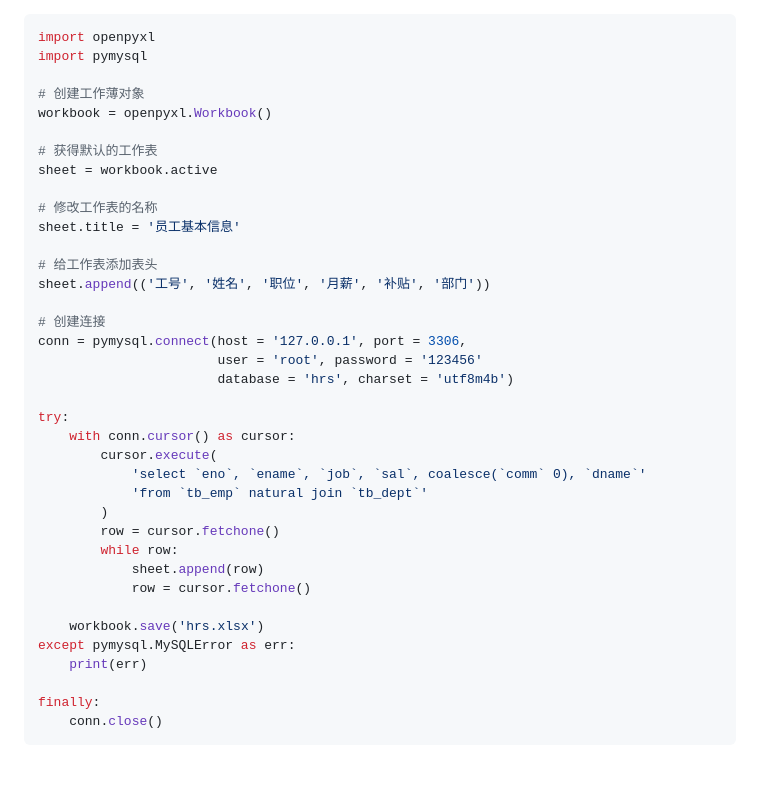
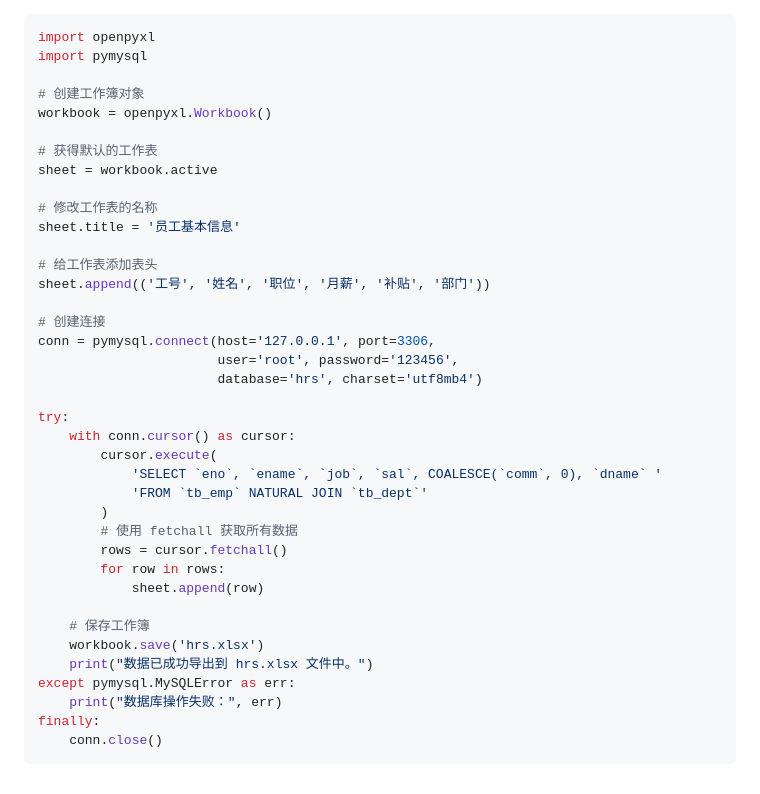
Before and after one commit to CHENKANGPING/Python_learn, a Markdown page: Day36-45/Python接入MySQL.md, the part around the change. GitHub-like rendering.

Commit message:
2025/05/15 Day18

````diff
--- a/Day36-45/Python接入MySQL.md
+++ b/Day36-45/Python接入MySQL.md
@@ -181,7 +181,7 @@ pip install openpyxl
 import openpyxl
 import pymysql
 
-# 创建工作薄对象
+# 创建工作簿对象
 workbook = openpyxl.Workbook()
 
 # 获得默认的工作表
@@ -194,25 +194,26 @@ sheet.title = '员工基本信息'
 sheet.append(('工号', '姓名', '职位', '月薪', '补贴', '部门'))
 
 # 创建连接
-conn = pymysql.connect(host = '127.0.0.1', port = 3306,
-                       user = 'root', password = '123456'
-                       database = 'hrs', charset = 'utf8m4b')
+conn = pymysql.connect(host='127.0.0.1', port=3306,
+                       user='root', password='123456',
+                       database='hrs', charset='utf8mb4')
 
 try:
     with conn.cursor() as cursor:
         cursor.execute(
-            'select `eno`, `ename`, `job`, `sal`, coalesce(`comm` 0), `dname`'
-            'from `tb_emp` natural join `tb_dept`'
+            'SELECT `eno`, `ename`, `job`, `sal`, COALESCE(`comm`, 0), `dname` '
+            'FROM `tb_emp` NATURAL JOIN `tb_dept`'
         )
-        row = cursor.fetchone()
-        while row:
+        # 使用 fetchall 获取所有数据
+        rows = cursor.fetchall()
+        for row in rows:
             sheet.append(row)
-            row = cursor.fetchone()
 
+    # 保存工作簿
     workbook.save('hrs.xlsx')
+    print("数据已成功导出到 hrs.xlsx 文件中。")
 except pymysql.MySQLError as err:
-    print(err)
-
+    print("数据库操作失败：", err)
 finally:
     conn.close()
 ```
````
